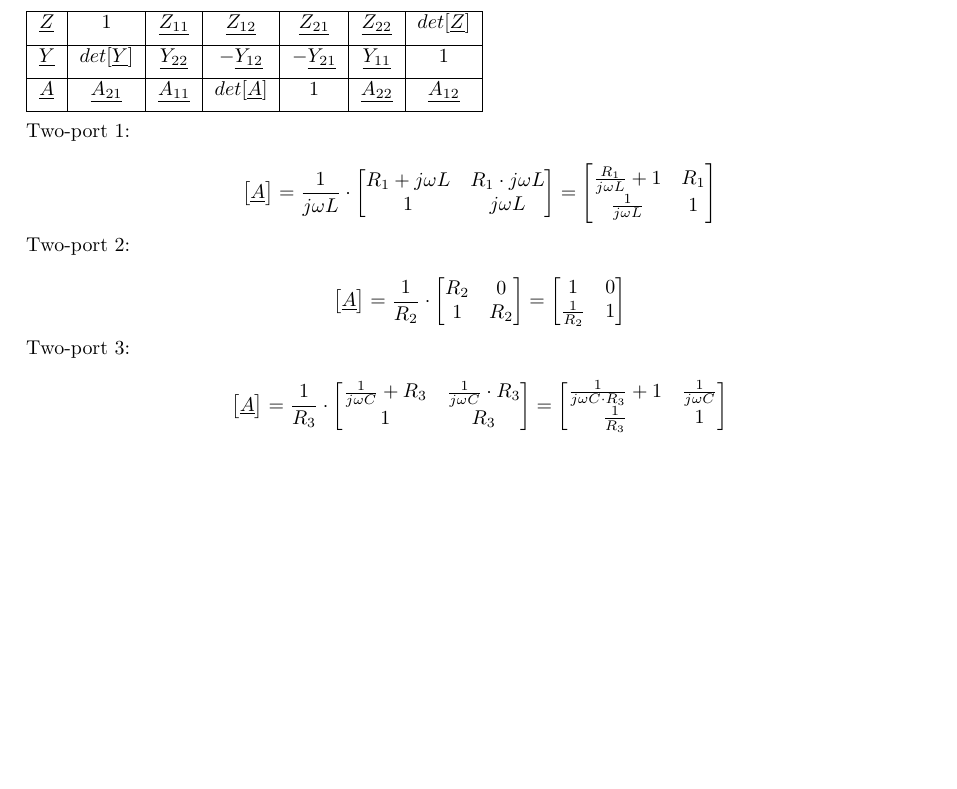
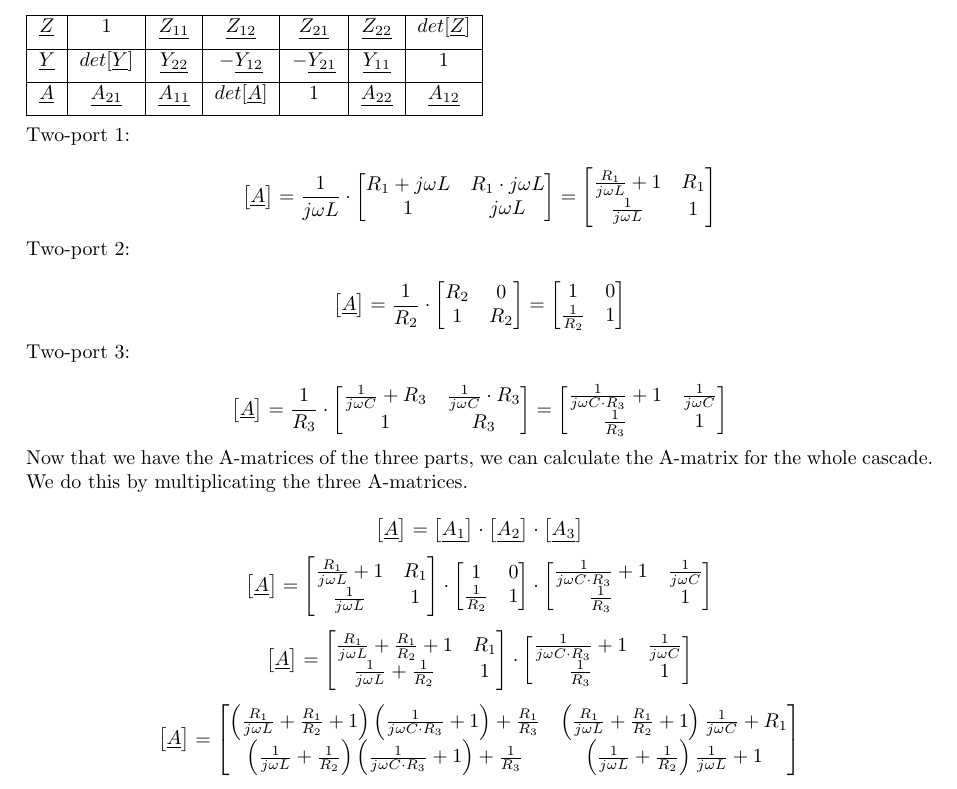
Before and after one commit to PaideiaDilemma/GEN-UE, a LaTeX document (UE09/latex/GR5_F_UE09.tex): part of page 4 of 4, cut so that both start at the same text, the shorter picture padded with empty space. Compiled offline with pdfLaTeX.

Commit message:
A for the whole cascade

```diff
--- a/UE09/latex/GR5_F_UE09.tex
+++ b/UE09/latex/GR5_F_UE09.tex
@@ -405,5 +405,64 @@ Two-port 3:\\
 	\end{bmatrix}
 \end{equation*}
 
+Now that we have the A-matrices of the three parts, we can calculate the A-matrix for the whole
+cascade. We do this by multiplicating the three A-matrices.
+
+\begin{equation*}
+	\begin{bmatrix}
+		\underline{A}
+	\end{bmatrix}=
+	\begin{bmatrix}
+		\underline{A_1}
+	\end{bmatrix}\cdot
+	\begin{bmatrix}
+		\underline{A_2}
+	\end{bmatrix}\cdot
+	\begin{bmatrix}
+		\underline{A_3}
+	\end{bmatrix}
+\end{equation*}
+\begin{equation*}
+	\begin{bmatrix}
+		\underline{A}
+	\end{bmatrix}=
+	\begin{bmatrix}
+		\frac{R_1}{j\omega L} + 1 & R_1\\
+		\frac{1}{j\omega L} & 1\\
+	\end{bmatrix}\cdot
+	\begin{bmatrix}
+		1 & 0\\
+		\frac{1}{R_2} & 1\\
+	\end{bmatrix}\cdot
+	\begin{bmatrix}
+		\frac{1}{j\omega C \cdot R_3} + 1 & \frac{1}{j\omega C}\\
+		\frac{1}{R_3} & 1\\
+	\end{bmatrix}
+\end{equation*}
+\begin{equation*}
+	\begin{bmatrix}
+		\underline{A}
+	\end{bmatrix}=
+	\begin{bmatrix}
+		\frac{R_1}{j\omega L} + \frac{R_1}{R_2} + 1 & R_1\\
+		\frac{1}{j\omega L} + \frac{1}{R_2} & 1\\
+	\end{bmatrix}\cdot
+	\begin{bmatrix}
+		\frac{1}{j\omega C \cdot R_3} + 1 & \frac{1}{j\omega C}\\
+		\frac{1}{R_3} & 1\\
+	\end{bmatrix}
+\end{equation*}
+\begin{equation*}
+	\begin{bmatrix}
+		\underline{A}
+	\end{bmatrix}=
+	\begin{bmatrix}
+		\left(\frac{R_1}{j\omega L} + \frac{R_1}{R_2} + 1\right)\left(\frac{1}{j\omega C \cdot R_3} + 1\right) + \frac{R_1}{R_3} &
+		\left(\frac{R_1}{j\omega L} + \frac{R_1}{R_2} + 1\right)\frac{1}{j\omega C} + R_1\\
+		\left(\frac{1}{j\omega L} + \frac{1}{R_2}\right)\left(\frac{1}{j\omega C \cdot R_3} + 1\right) + \frac{1}{R_3} &
+		\left(\frac{1}{j\omega L} + \frac{1}{R_2}\right)\frac{1}{j\omega L} + 1
+	\end{bmatrix}
+\end{equation*}
+
 
 \end{document}
```
